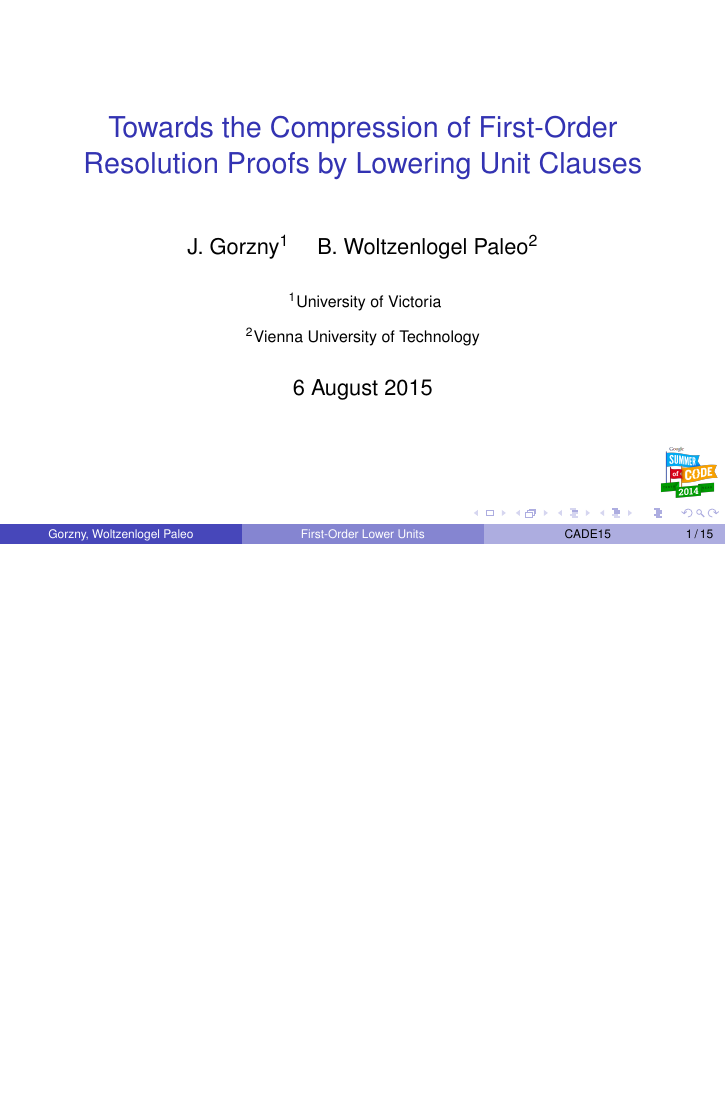
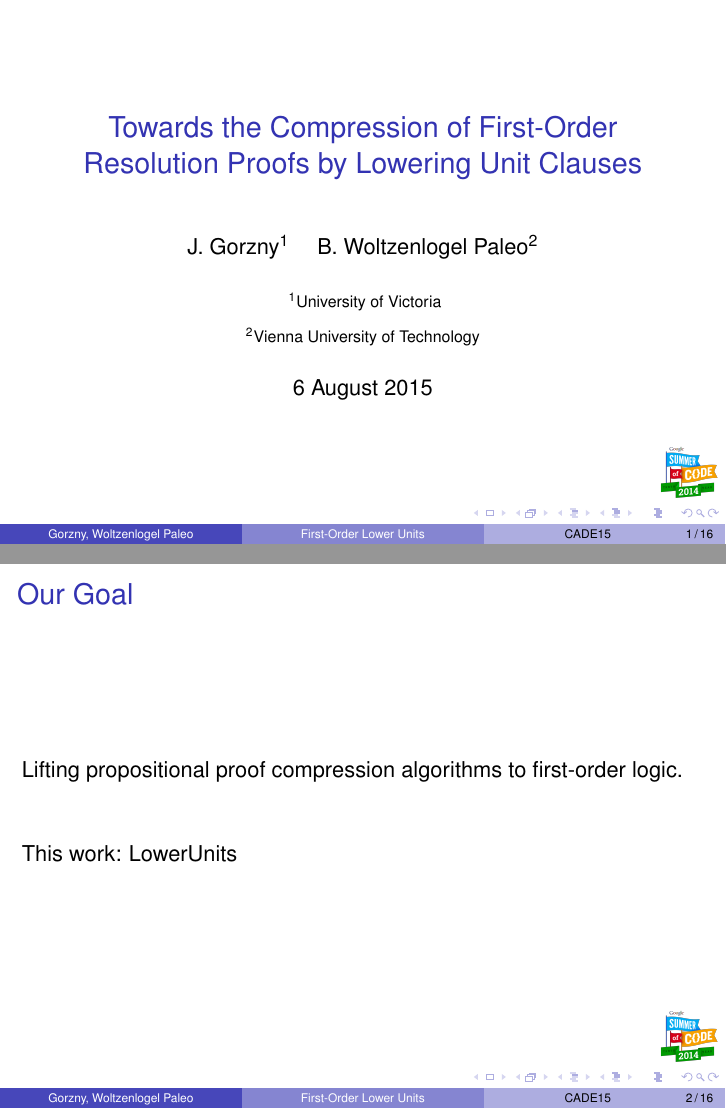
Before and after one commit to Paradoxika/Talks, LaTeX slides (CADE15 - FOLU/cade15-presentation.tex): page 1 of 44 before the commit and pages 1 and 2 of 45 after it, the two joined at a grey line, the shorter picture padded with empty space. Compiled offline with pdfLaTeX.

Commit message:
add goal slide

```diff
--- a/CADE15 - FOLU/cade15-presentation.tex
+++ b/CADE15 - FOLU/cade15-presentation.tex
@@ -198,6 +198,14 @@
 \section{Introduction}
 
 %\subsection[Short First Subsection Name]{First Subsection Name}
+
+\begin{frame}{Our Goal}
+
+Lifting propositional proof compression algorithms to first-order logic.\\
+\vspace{1cm}
+This work: LowerUnits
+
+\end{frame}
 
 \begin{frame}{Proof Compression Motivation}
 %an accessible, good motivational example for proof compression
```
Also changed, not shown: CADE15 - FOLU/cade15-presentation.pdf.
